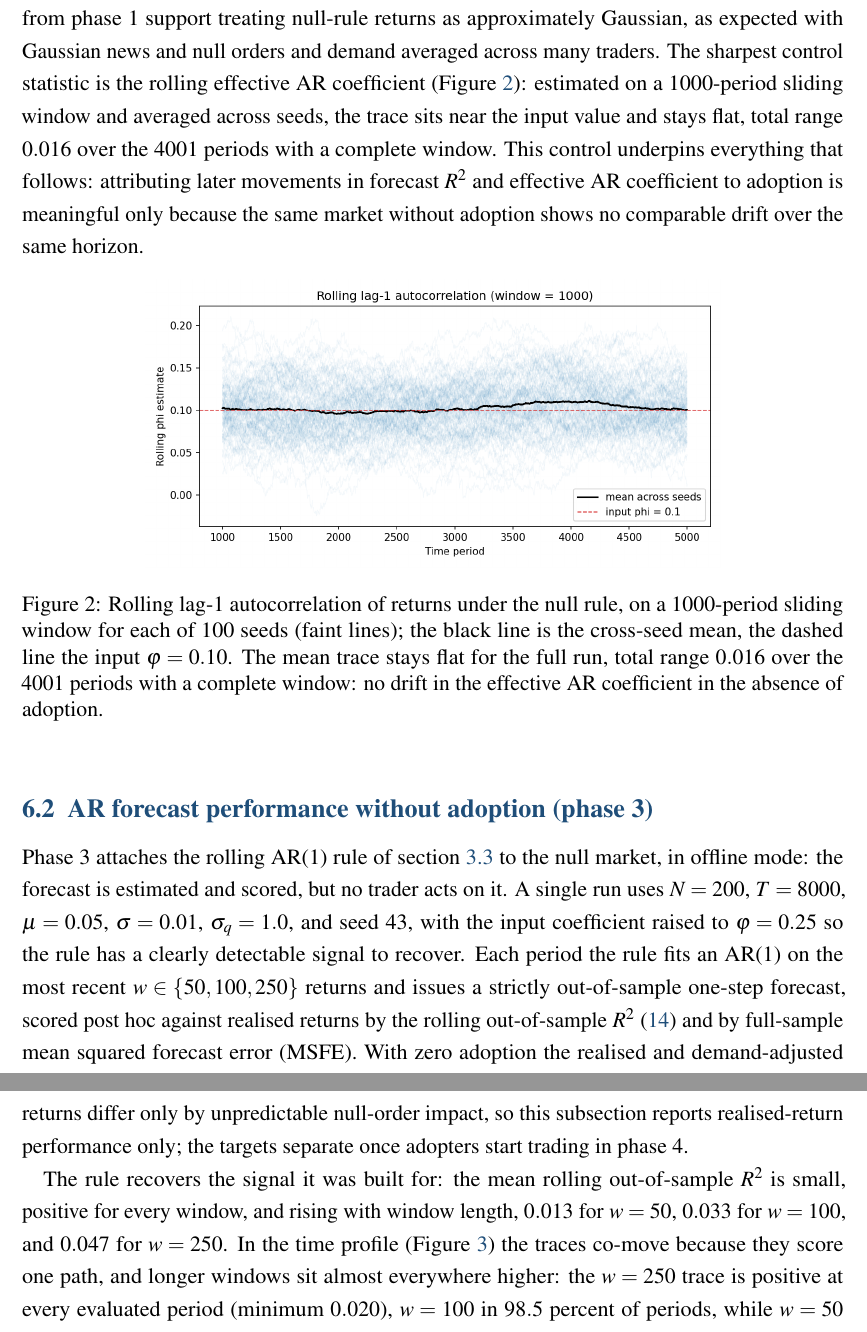
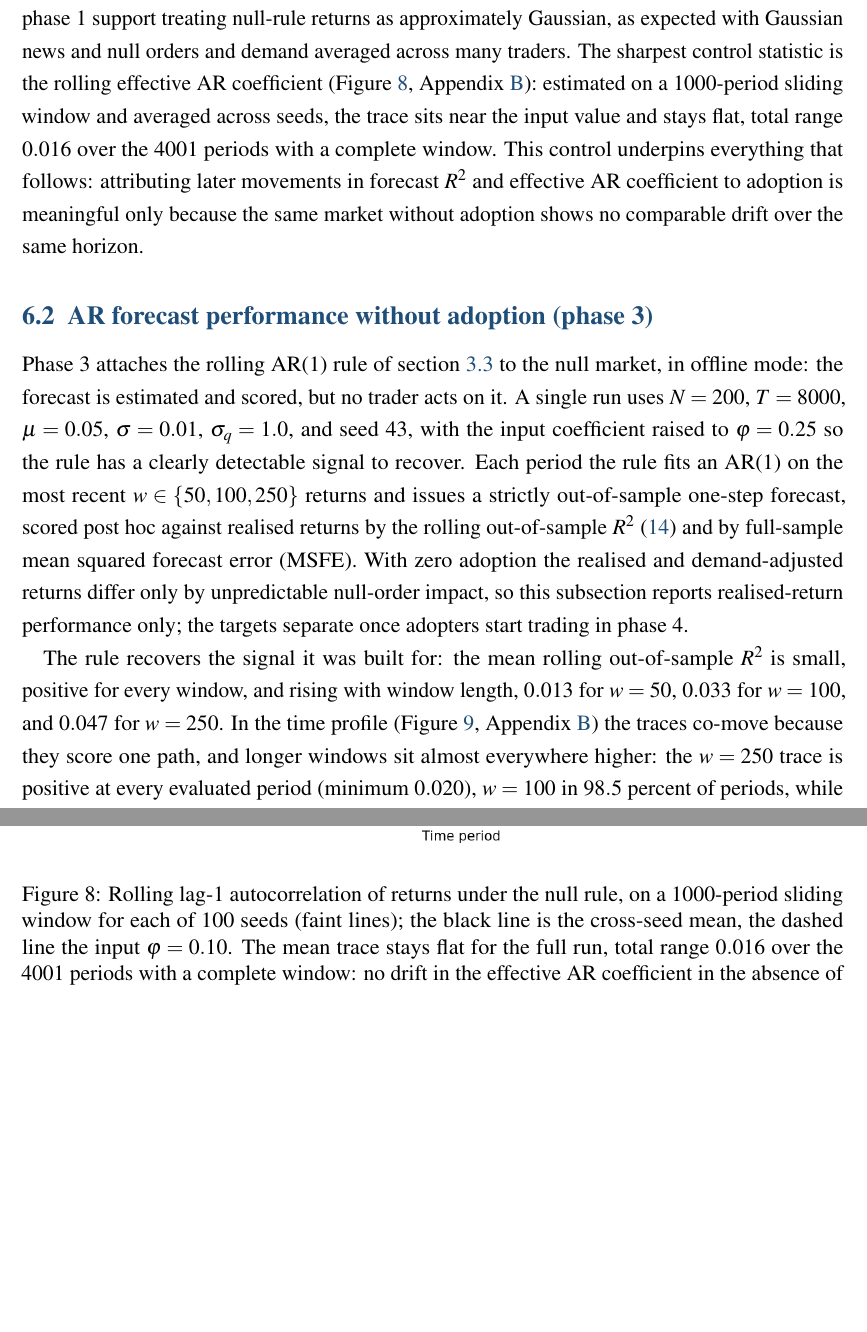
Before and after one commit to janwejchert/Capstone, a LaTeX document (docs/Report/report.tex): two parts of pages 20 and 21 of 45 before the commit and two parts of pages 20 and 37 of 46 after it, joined at a grey line, cut so that both start at the same text, the shorter picture padded with empty space. Compiled offline with pdfLaTeX.

Commit message:
report: figure demotions and final read-through
Co-Authored-By: Claude Fable 5 <noreply@anthropic.com>

```diff
--- a/docs/Report/report.tex
+++ b/docs/Report/report.tex
@@ -463,15 +463,8 @@ the return standard deviation averages $0.0110$ with spread $0.00012$; % src: ph
 the lag-1 autocorrelation averages $0.103$ with spread $0.012$, around the input $\varphi=0.10$; % src: phase_02_benchmark.npz['rho_per_seed'] (mean, std) vs ['phi_input']
 and the excess kurtosis averages $-0.0065$ with spread $0.071$, indistinguishable from the Gaussian value of zero. % src: phase_02_benchmark.npz['kurt_per_seed'] (mean, std); excess (Fisher) kurtosis per src/reflexive_market/metrics.py kurtosis()
 The kurtosis reading and the symmetric single-seed histogram from phase 1 support treating null-rule returns as approximately Gaussian, as expected with Gaussian news and null orders and demand averaged across many traders. % src: phase_02_benchmark.npz['kurt_per_seed']; results/figures/phase_01_return_histogram.png
-The sharpest control statistic is the rolling effective AR coefficient (Figure~\ref{fig:phase02-rolling-phi}): estimated on a 1000-period sliding window and averaged across seeds, the trace sits near the input value and stays flat, total range $0.016$ over the 4001 periods with a complete window. % src: phase_02_benchmark.npz['mean_phi_trace'] (nanmax - nanmin = 0.0156); ['rolling_window'] = 1000
+The sharpest control statistic is the rolling effective AR coefficient (Figure~\ref{fig:phase02-rolling-phi}, Appendix~\ref{app:figures}): estimated on a 1000-period sliding window and averaged across seeds, the trace sits near the input value and stays flat, total range $0.016$ over the 4001 periods with a complete window. % src: phase_02_benchmark.npz['mean_phi_trace'] (nanmax - nanmin = 0.0156); ['rolling_window'] = 1000
 This control underpins everything that follows: attributing later movements in forecast $R^{2}$ and effective AR coefficient to adoption is meaningful only because the same market without adoption shows no comparable drift over the same horizon.
-
-\begin{figure}[h]
-\centering
-\includegraphics[width=0.70\textwidth]{../../results/figures/phase_02_rolling_phi.png}
-\caption{Rolling lag-1 autocorrelation of returns under the null rule, on a 1000-period sliding window for each of 100 seeds (faint lines); the black line is the cross-seed mean, the dashed line the input $\varphi=0.10$. The mean trace stays flat for the full run, total range $0.016$ over the 4001 periods with a complete window: no drift in the effective AR coefficient in the absence of adoption.} % src: phase_02_benchmark.npz['mean_phi_trace'], ['rolling_window'], ['seeds']
-\label{fig:phase02-rolling-phi}
-\end{figure}
 
 \subsection{AR forecast performance without adoption (phase 3)}\label{sec:phase3-results}
 
@@ -480,7 +473,7 @@ Each period the rule fits an AR(1) on the most recent $w \in \{50, 100, 250\}$ r
 With zero adoption the realised and demand-adjusted returns differ only by unpredictable null-order impact, so this subsection reports realised-return performance only; the targets separate once adopters start trading in phase 4. % src: notebooks/phase_03_ar_forecast.ipynb title cell (cell 0), note on realised vs demand-adjusted return
 
 The rule recovers the signal it was built for: the mean rolling out-of-sample $R^{2}$ is small, positive for every window, and rising with window length, $0.013$ for $w=50$, $0.033$ for $w=100$, and $0.047$ for $w=250$. % src: phase_03_ar_forecast.npz['summary'][:, 2]
-In the time profile (Figure~\ref{fig:phase03-rolling-oos-r2}) the traces co-move because they score one path, and longer windows sit almost everywhere higher: the $w=250$ trace is positive at every evaluated period (minimum $0.020$), $w=100$ in $98.5$ percent of periods, while $w=50$ dips below zero in roughly $16$ percent. % src: rolling_oos_r2 traces recomputed from notebooks/phase_03_ar_forecast.ipynb parameters cell and seed 43 (reproduces npz summary exactly); w=50 sits below both longer windows at every common period, but w=100 exceeds w=250 in 68 of 6751 common periods (6781 to 6915, max gap 0.0047), hence "almost everywhere"; results/figures/phase_03_rolling_oos_r2.png
+In the time profile (Figure~\ref{fig:phase03-rolling-oos-r2}, Appendix~\ref{app:figures}) the traces co-move because they score one path, and longer windows sit almost everywhere higher: the $w=250$ trace is positive at every evaluated period (minimum $0.020$), $w=100$ in $98.5$ percent of periods, while $w=50$ dips below zero in roughly $16$ percent. % src: rolling_oos_r2 traces recomputed from notebooks/phase_03_ar_forecast.ipynb parameters cell and seed 43 (reproduces npz summary exactly); w=50 sits below both longer windows at every common period, but w=100 exceeds w=250 in 68 of 6751 common periods (6781 to 6915, max gap 0.0047), hence "almost everywhere"; results/figures/phase_03_rolling_oos_r2.png
 These levels are consistent with the return law's ceiling: an oracle knowing $\varphi$ exactly would attain a population $R^{2}$ of $\varphi^{2}=0.0625$, which the longer windows approach from below as estimation noise shrinks. % src: phase_03_ar_forecast.npz['phi_input'] = 0.25; ceiling = phi^2 follows from the return law (eq. 6 of the proposal) with iid null-order demand
 The coefficient estimates tell the same story (Figure~\ref{fig:phase03-ar-coefficients}, Appendix~\ref{app:figures}): the rolling $\hat{\varphi}$ fluctuates around the input value, with means $0.195$, $0.217$, $0.229$ and standard deviations $0.145$, $0.103$, $0.063$ for $w=50$, $100$, $250$; the mild downward gap reflects small-sample least-squares AR(1) bias plus single-path sampling noise, and closes as the window lengthens. % src: phase_03_ar_forecast.npz['summary'][:, 3] (means); stds recomputed from the notebook parameters cell and seed 43; results/figures/phase_03_ar_coefficients.png
 Full-sample MSFE is nearly flat across windows ($1.18\times10^{-4}$ to $1.15\times10^{-4}$) and the rolling MSFE traces show no trend, as expected when no trader acts on the forecast. % src: phase_03_ar_forecast.npz['summary'][:, 1]; results/figures/phase_03_rolling_msfe.png
@@ -764,2 +750,7 @@ This appendix collects the supporting figures referenced from sections~\ref{sec:
 
 \subsection{Baseline and forecast diagnostics}
+
+\begin{figure}[!htbp]
+\centering
+\includegraphics[width=0.92\textwidth]{../../results/figures/phase_02_rolling_phi.png}
+\caption{Rolling lag-1 autocorrelation of returns under the null rule, on a 1000-period sliding window for each of 100 seeds (faint lines); the black line is the cross-seed mean, the dashed line the input $\varphi=0.10$. The mean trace stays flat for the full run, total range $0.016$ over the 4001 periods with a complete window: no drift in the effective AR coefficient in the absence of adoption.} % src: phase_02_benchmark.npz['mean_phi_trace'], ['rolling_window'], ['seeds']
```
Also changed, not shown: docs/Report/report.pdf, docs/Report/report.tex (18 more changed lines).
